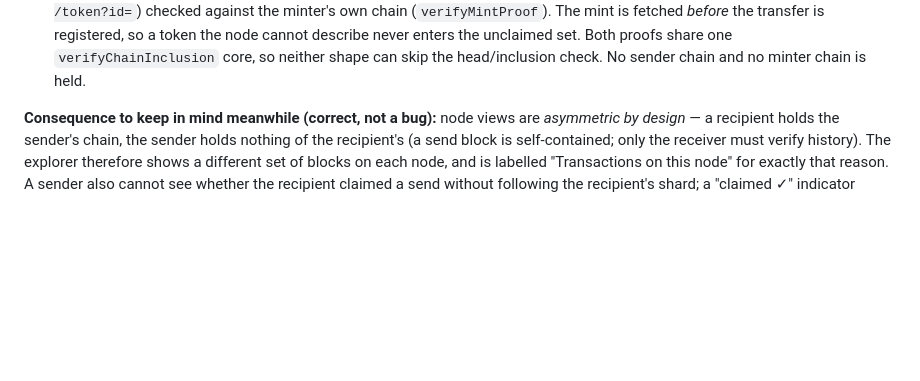
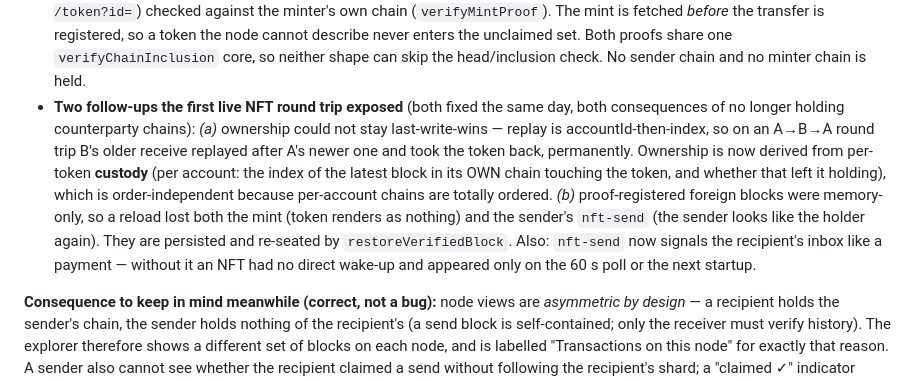
Before and after one commit to GratitudeTokenWorld/neuron-web, a Markdown page: docs/ARCHITECTURE.md, the part around the change. Drawn GitHub-style; blank space fills up the shorter version.

```diff
--- a/docs/ARCHITECTURE.md
+++ b/docs/ARCHITECTURE.md
@@ -813,6 +813,20 @@ ingest gone; awaiting manual T2 re-verify).** What shipped:
   so a token the node cannot describe never enters the unclaimed set. Both
   proofs share one `verifyChainInclusion` core, so neither shape can skip the
   head/inclusion check. No sender chain and no minter chain is held.
+- **Two follow-ups the first live NFT round trip exposed** (both fixed the same
+  day, both consequences of no longer holding counterparty chains):
+  *(a)* ownership could not stay last-write-wins — replay is
+  accountId-then-index, so on an A→B→A round trip B's older receive replayed
+  after A's newer one and took the token back, permanently. Ownership is now
+  derived from per-token **custody** (per account: the index of the latest
+  block in its OWN chain touching the token, and whether that left it
+  holding), which is order-independent because per-account chains are totally
+  ordered. *(b)* proof-registered foreign blocks were memory-only, so a reload
+  lost both the mint (token renders as nothing) and the sender's `nft-send`
+  (the sender looks like the holder again). They are persisted and re-seated
+  by `restoreVerifiedBlock`. Also: `nft-send` now signals the recipient's
+  inbox like a payment — without it an NFT had no direct wake-up and appeared
+  only on the 60 s poll or the next startup.
 
 **Consequence to keep in mind meanwhile (correct, not a bug):** node views are
 *asymmetric by design* — a recipient holds the sender's chain, the sender holds
```
Also changed, not shown: CLAUDE.md (+15 -2 lines), docs/TESTPLAN.md (+1 -1 lines).
